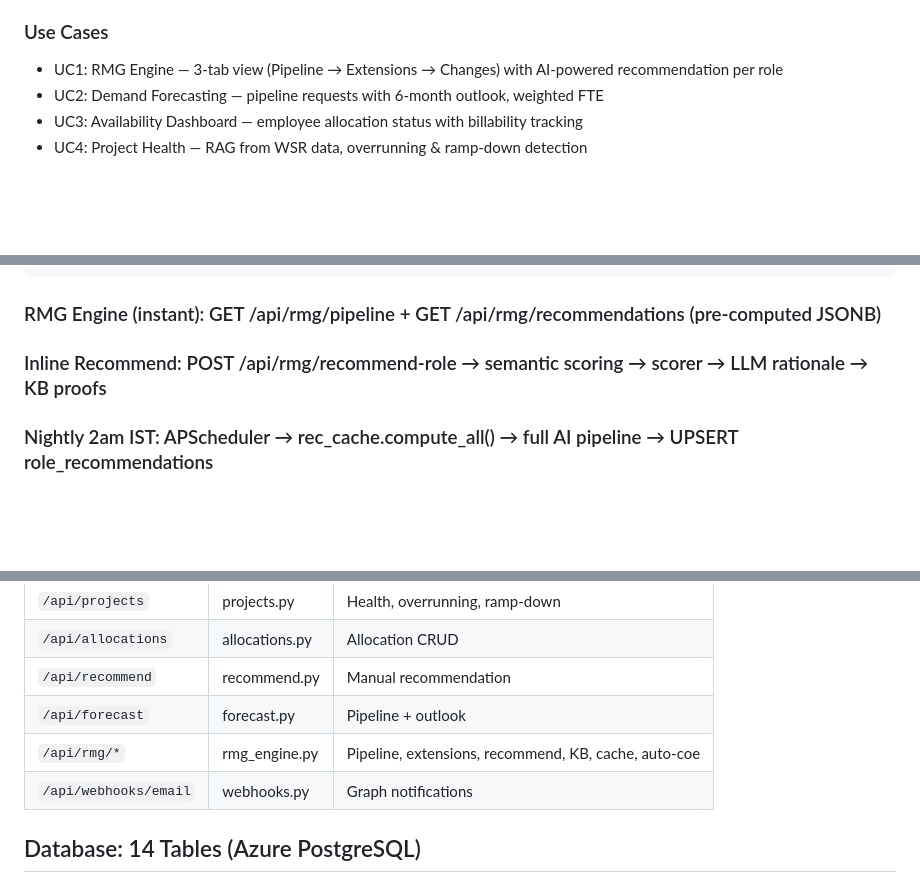
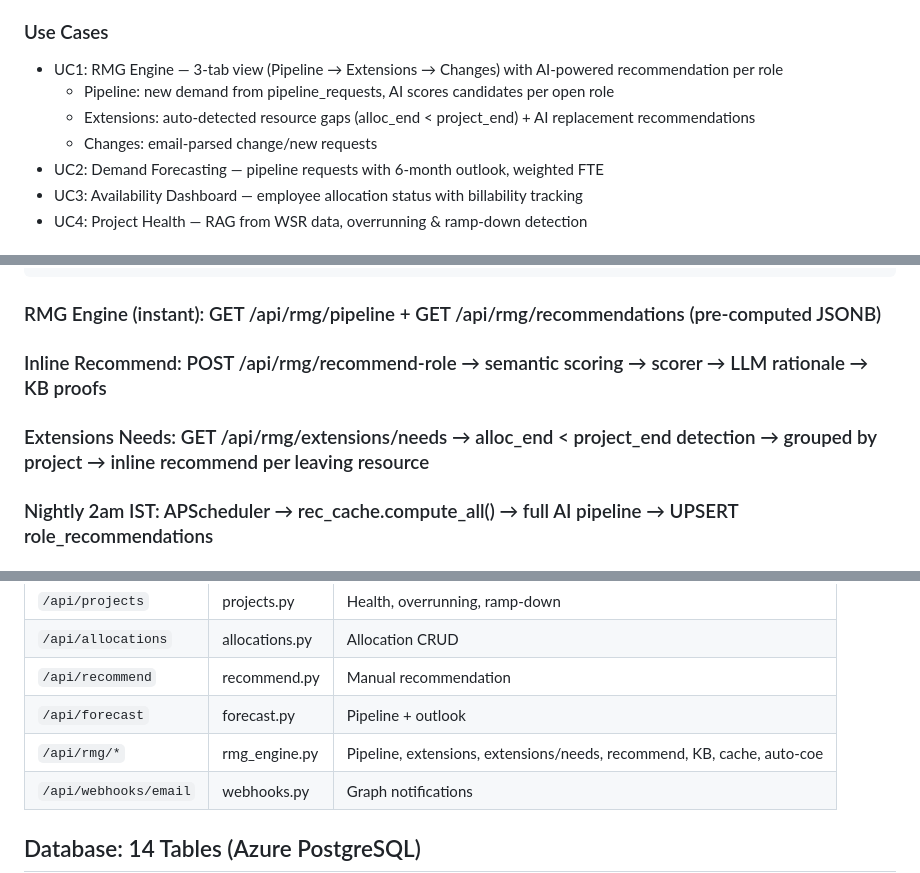
Before and after one commit to vpsathish05/rmg, a Markdown page: .kiro/steering/architecture.md, 3 parts joined by grey strips. Rendered like a GitHub page; blank space fills up the shorter version.

Commit message:
docs: update architecture with extensions/needs endpoint and flow

```diff
--- a/.kiro/steering/architecture.md
+++ b/.kiro/steering/architecture.md
@@ -5,6 +5,9 @@ AI-powered Resource Management System for JMan Group. Replaces manual email-base
 
 ### Use Cases
 - UC1: RMG Engine — 3-tab view (Pipeline → Extensions → Changes) with AI-powered recommendation per role
+  - Pipeline: new demand from pipeline_requests, AI scores candidates per open role
+  - Extensions: auto-detected resource gaps (alloc_end < project_end) + AI replacement recommendations
+  - Changes: email-parsed change/new requests
 - UC2: Demand Forecasting — pipeline requests with 6-month outlook, weighted FTE
 - UC3: Availability Dashboard — employee allocation status with billability tracking
 - UC4: Project Health — RAG from WSR data, overrunning & ramp-down detection
@@ -117,6 +120,7 @@ Browser → Next.js (port 3000) → Axios → FastAPI (port 8000) → SQLAlchemy
 
 ### RMG Engine (instant): GET /api/rmg/pipeline + GET /api/rmg/recommendations (pre-computed JSONB)
 ### Inline Recommend: POST /api/rmg/recommend-role → semantic scoring → scorer → LLM rationale → KB proofs
+### Extensions Needs: GET /api/rmg/extensions/needs → alloc_end < project_end detection → grouped by project → inline recommend per leaving resource
 ### Nightly 2am IST: APScheduler → rec_cache.compute_all() → full AI pipeline → UPSERT role_recommendations
 ### Email Webhook: Graph POST → background: fetch message → GPT parse → INSERT email_requests
 
@@ -129,7 +133,7 @@ Browser → Next.js (port 3000) → Axios → FastAPI (port 8000) → SQLAlchemy
 | `/api/allocations` | allocations.py | Allocation CRUD |
 | `/api/recommend` | recommend.py | Manual recommendation |
 | `/api/forecast` | forecast.py | Pipeline + outlook |
-| `/api/rmg/*` | rmg_engine.py | Pipeline, extensions, recommend, KB, cache, auto-coe |
+| `/api/rmg/*` | rmg_engine.py | Pipeline, extensions, extensions/needs, recommend, KB, cache, auto-coe |
 | `/api/webhooks/email` | webhooks.py | Graph notifications |
 
 ## Database: 14 Tables (Azure PostgreSQL)
```
